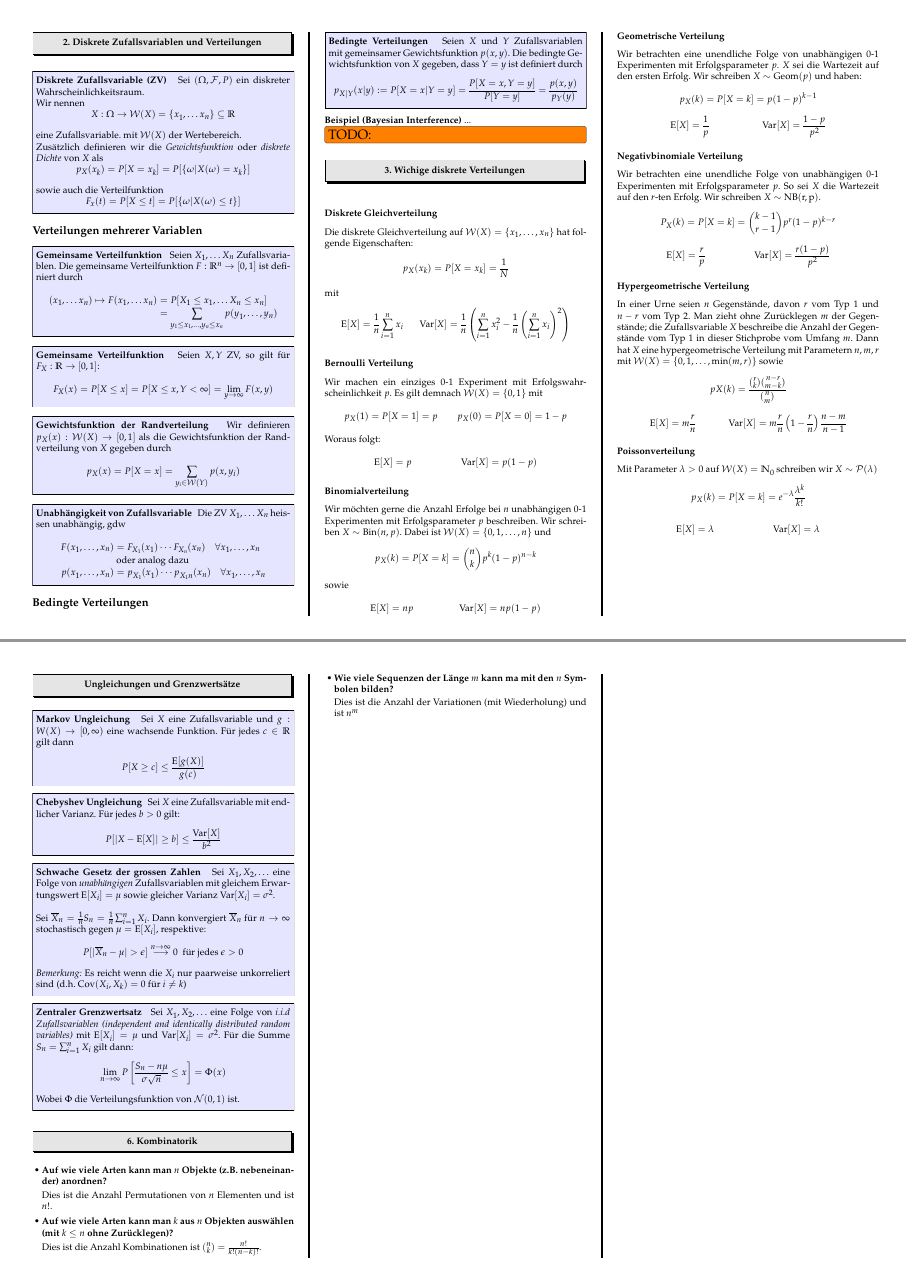
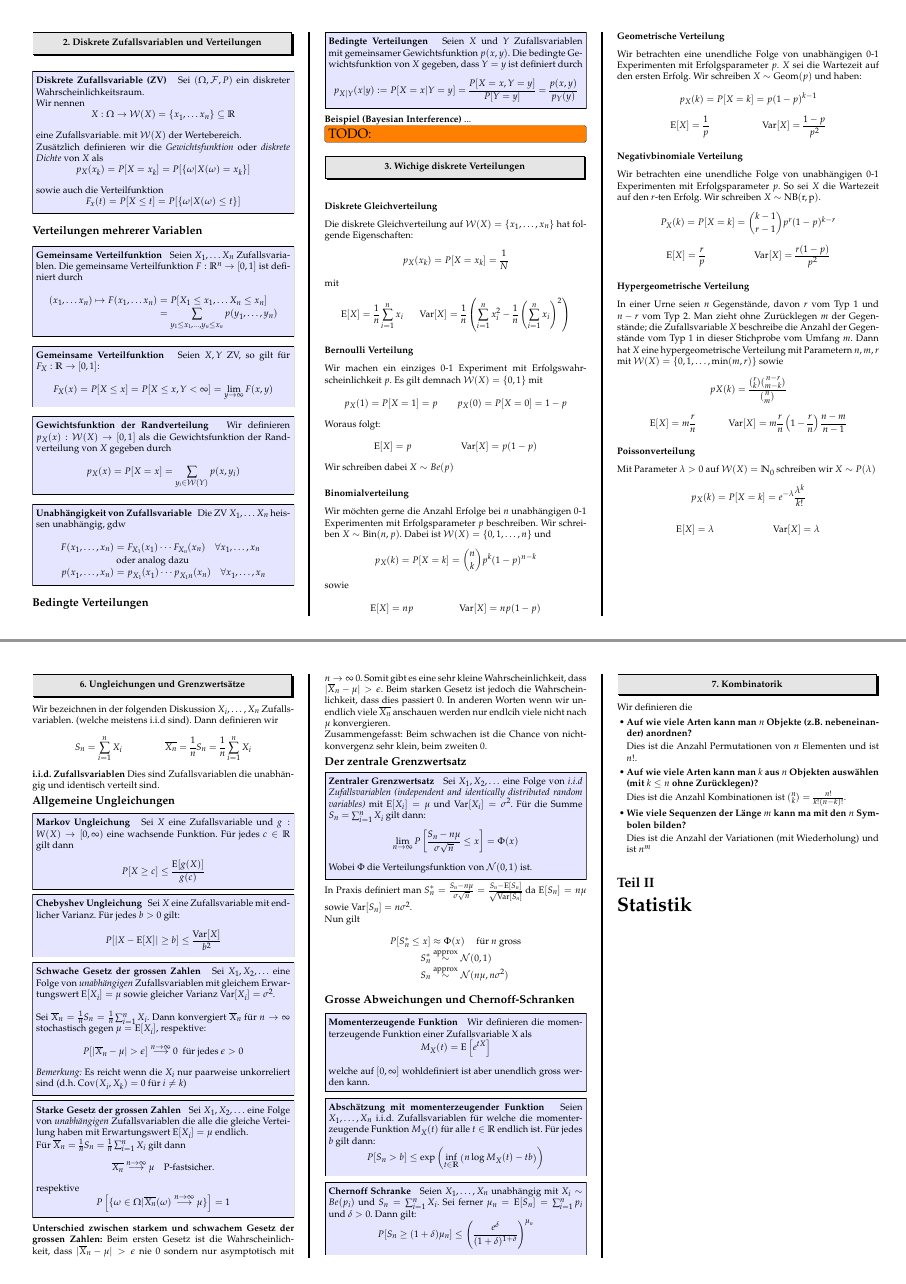
Before and after one commit to davidrzs/WahrscheinichkeitUndStatistikZusammenfassung, a LaTeX poster (summary/ws.tex): pages 2 and 5 of 9, joined at a grey line. Compiled offline with pdfLaTeX.

Commit message:
everything in probability now in alpha

```diff
--- a/summary/ws.tex
+++ b/summary/ws.tex
@@ -412,6 +412,7 @@ Woraus folgt:
 \begin{align*}
 	\E[X] &= p & \Var[X] &= p(1-p)
 \end{align*}
+Wir schreiben dabei $X\sim {Be}(p)$
 
 \subsubsection*{Binomialverteilung}
 Wir möchten gerne die Anzahl Erfolge bei $n$ unabhängigen 0-1 Experimenten mit Erfolgsparameter $p$ beschreiben. Wir schreiben $X \sim \operatorname{Bin}(n,p)$. Dabei ist $\W(X) = \{0,1,\ldots,n\}$ und
@@ -860,8 +861,17 @@ X_i \overset{iid}{\sim} \mc N(\mu, \sigma^2) \; \Rightarrow & \; S_n \sim \mc N(
 
 \newpage
 
-\section*{Ungleichungen und Grenzwertsätze}
+\section{Ungleichungen und Grenzwertsätze}
 
+Wir bezeichnen in der folgenden Diskussion $X_i, \ldots, X_n$ Zufallsvariablen. (welche meistens i.i.d sind). Dann definieren wir
+
+\begin{align*}
+	S_n &= \sum_{i=1}^{n} X_i & \overline{X_n} &= \frac{1}{n}S_n = \frac{1}{n}\sum_{i=1}^{n}X_i
+\end{align*}
+
+\textbf{i.i.d. Zufallsvariablen} Dies sind Zufallsvariablen die unabhängig und identisch verteilt sind.
+
+\subsection*{Allgemeine Ungleichungen}
 
 \begin{method}{Markov Ungleichung}
 	Sei $X$ eine Zufallsvariable und $g:W(X)\to [0,\infty)$ eine wachsende Funktion. Für jedes $c\in\R$ gilt dann
@@ -896,7 +906,25 @@ X_i \overset{iid}{\sim} \mc N(\mu, \sigma^2) \; \Rightarrow & \; S_n \sim \mc N(
 \end{method}
 
 
+\begin{method}{Starke Gesetz der grossen Zahlen}
+	Sei $X_1,X_2,\ldots$ eine Folge von \textit{unabhängigen} Zufallsvariablen die alle die gleiche Verteilung haben mit Erwartungswert $\E[X_i] = \mu$ endlich.
 
+	Für $\overline{X}_n = \frac{1}{n}S_n = \frac{1}{n} \sum_{i=1}^{n} X_i$ gilt dann
+
+	\begin{align*}
+		\overline{X_n} \stackrel{n \to \infty}{\longrightarrow} \mu \quad \text{P-fastsicher}.
+	\end{align*}
+	respektive
+	\begin{align*}
+	P\left[ \{ \omega \in \Omega | \overline{X_n}(\omega)  \stackrel{n \to \infty}{\longrightarrow}  \mu  \} \right] &= 1
+	\end{align*}
+\end{method}
+
+\textbf{Unterschied zwischen starkem und schwachem Gesetz der grossen Zahlen:} Beim ersten Gesetz ist die Wahrscheinlichkeit, dass $|\overline{X}_n - \mu|> \epsilon$ nie 0 sondern nur asymptotisch mit $n \to \infty$ 0. Somit gibt es eine sehr kleine Wahrscheinlichkeit, dass $|\overline{X}_n - \mu| > \epsilon$. Beim starken Gesetz ist jedoch die Wahrscheinlichkeit, dass dies passiert 0. In anderen Worten wenn wir unendlich viele $\overline{X_n}$ anschauen werden nur endlcih viele nicht nach $\mu$ konvergieren.
+
+Zusammengefasst: Beim schwachen ist die Chance von nichtkonvergenz sehr klein, beim zweiten 0.
+
+\subsection*{Der zentrale Grenzwertsatz}
 
 
 \begin{method}{Zentraler Grenzwertsatz}
@@ -909,10 +937,45 @@ X_i \overset{iid}{\sim} \mc N(\mu, \sigma^2) \; \Rightarrow & \; S_n \sim \mc N(
 	Wobei $\Phi$ die Verteilungsfunktion von $\mathcal{N}(0,1)$ ist.
 \end{method}
 
+In Praxis definiert man $S_n^* = \frac{S_n- n\mu}{\sigma \sqrt{n}} = \frac{S_n-\E[S_n]}{\sqrt{\Var[S_n]}}$ da $\E[S_n] = n\mu$ sowie $\Var[S_n] = n\sigma^2$.
+
+Nun gilt
+
+\begin{align*}
+	P[S_n^*\leq x] &\approx \Phi(x) \quad \text{ für $n$ gross}\\
+	S_n^* &\stackrel{\text{approx}}{\sim} \mathcal{N}(0,1)\\
+	S_n &\stackrel{\text{approx}}{\sim} \mathcal{N}(n\mu, n\sigma^2)
+\end{align*}
+
+\subsection*{Grosse Abweichungen und Chernoff-Schranken}
 
 
+\begin{method}{Momenterzeugende Funktion}
+	Wir definieren die momenterzeugende Funktion einer Zufallsvariable X als
+	\begin{align*}
+		M_X(t) &= \E\left[e^{tX}\right]
+	\end{align*}
+	welche auf $[0,\infty]$ wohldefiniert ist aber unendlich gross werden kann.
+\end{method}
+
+\begin{method}{Abschätzung mit momenterzeugender Funktion}
+Seien $X_1,\ldots,X_n$ i.i.d. Zufallsvariablen für welche die momenterzeugende Funktion $M_X(t)$ für alle $t\in \R$ endlich ist. Für jedes $b$ gilt dann:
+\begin{align*}
+	P[S_n > b] &\leq \exp \left( \inf_{t\in\R} \left(  n\log M_X(t) - tb \right)  \right)
+\end{align*}
+\end{method}
+
+
+\begin{method}{Chernoff Schranke}
+	Seien $X_1,\ldots,X_n$ unabhängig mit $X_i \sim Be(p_i)$ und $S_n = \sum_{i=1}^{n}X_i$. Sei ferner $\mu_n = \E[S_n] = \sum_{i=1}^{n} p_i$ und $\delta > 0$. Dann gilt:
+	\begin{align*}
+		P[S_n \geq (1+\delta)\mu_n] &\leq \left(\frac{e^\delta}{(1+\delta)^{1+\delta}}\right)^{\mu_n}
+	\end{align*}
+\end{method}
 
 \section {Kombinatorik}
+
+Wir definieren die
 
 \begin{itemize}
 	\item \textbf{Auf wie viele Arten kann man $n$ Objekte (z.B. nebeneinander) anordnen?}
@@ -931,7 +994,7 @@ X_i \overset{iid}{\sim} \mc N(\mu, \sigma^2) \; \Rightarrow & \; S_n \sim \mc N(
 \end{itemize}
 
 
-
+\part{Statistik}
 
 \vfill
 
```
Also changed, not shown: summary/ws.tex (6 more changed lines).
